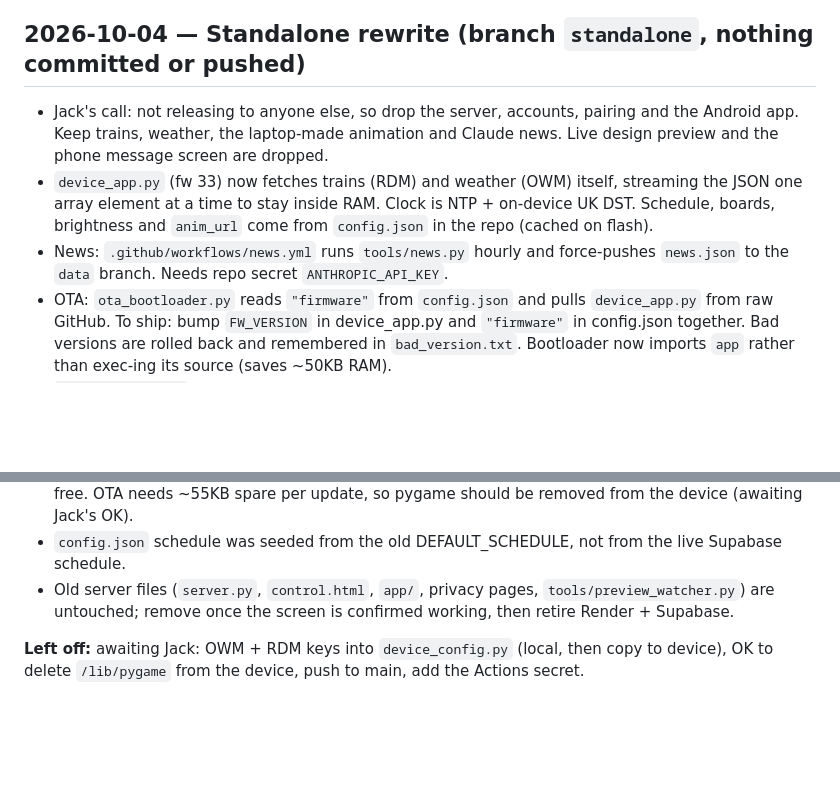
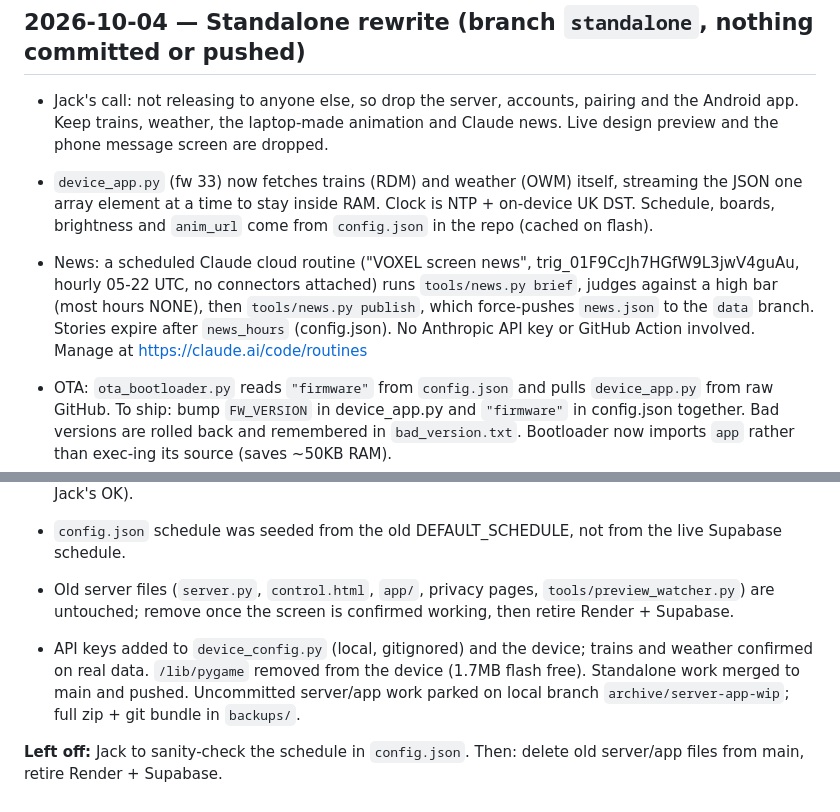
Before and after one commit to JakeOOS/led-screen-server, a Markdown page: NOTES-claude.md, 2 parts joined by grey strips. GitHub-like rendering; blank space fills up the shorter version.

Commit message:
Notes: hardware flash results and the scheduled news routine
Co-Authored-By: Claude Fable 5.1 <noreply@anthropic.com>

```diff
--- a/NOTES-claude.md
+++ b/NOTES-claude.md
@@ -24,7 +24,7 @@ Running log for Claude Code sessions. Newest entry at the bottom.
 
 - Jack's call: not releasing to anyone else, so drop the server, accounts, pairing and the Android app. Keep trains, weather, the laptop-made animation and Claude news. Live design preview and the phone message screen are dropped.
 - `device_app.py` (fw 33) now fetches trains (RDM) and weather (OWM) itself, streaming the JSON one array element at a time to stay inside RAM. Clock is NTP + on-device UK DST. Schedule, boards, brightness and `anim_url` come from `config.json` in the repo (cached on flash).
-- News: `.github/workflows/news.yml` runs `tools/news.py` hourly and force-pushes `news.json` to the `data` branch. Needs repo secret `ANTHROPIC_API_KEY`.
+- News: a scheduled Claude cloud routine ("VOXEL screen news", trig_01F9CcJh7HGfW9L3jwV4guAu, hourly 05-22 UTC, no connectors attached) runs `tools/news.py brief`, judges against a high bar (most hours NONE), then `tools/news.py publish`, which force-pushes `news.json` to the `data` branch. Stories expire after `news_hours` (config.json). No Anthropic API key or GitHub Action involved. Manage at https://claude.ai/code/routines
 - OTA: `ota_bootloader.py` reads `"firmware"` from `config.json` and pulls `device_app.py` from raw GitHub. To ship: bump `FW_VERSION` in device_app.py and `"firmware"` in config.json together. Bad versions are rolled back and remembered in `bad_version.txt`. Bootloader now imports `app` rather than exec-ing its source (saves ~50KB RAM).
 - `device_config.py` on the device now needs: WIFI_SSID, WIFI_PASSWORD, OWM_API_KEY, RDM_API_KEY.
 - Flashed to the screen over USB the same day (old files backed up in `backups/device_2026-10-04/`). Board is an **Interstate 75 W RP2350**, MicroPython 1.25 preview, ~440KB free RAM, so memory is not a concern. Boot, wifi, NTP, HTTPS and the animation download all work on hardware. Trains/weather return 401 until the API keys are added to `device_config.py`; the streaming parser is still unproven against real API data.
@@ -32,4 +32,6 @@ Running log for Claude Code sessions. Newest entry at the bottom.
 - `config.json` schedule was seeded from the old DEFAULT_SCHEDULE, not from the live Supabase schedule.
 - Old server files (`server.py`, `control.html`, `app/`, privacy pages, `tools/preview_watcher.py`) are untouched; remove once the screen is confirmed working, then retire Render + Supabase.
 
-**Left off:** awaiting Jack: OWM + RDM keys into `device_config.py` (local, then copy to device), OK to delete `/lib/pygame` from the device, push to main, add the Actions secret.
+- API keys added to `device_config.py` (local, gitignored) and the device; trains and weather confirmed on real data. `/lib/pygame` removed from the device (1.7MB flash free). Standalone work merged to main and pushed. Uncommitted server/app work parked on local branch `archive/server-app-wip`; full zip + git bundle in `backups/`.
+
+**Left off:** Jack to sanity-check the schedule in `config.json`. Then: delete old server/app files from main, retire Render + Supabase.
```
